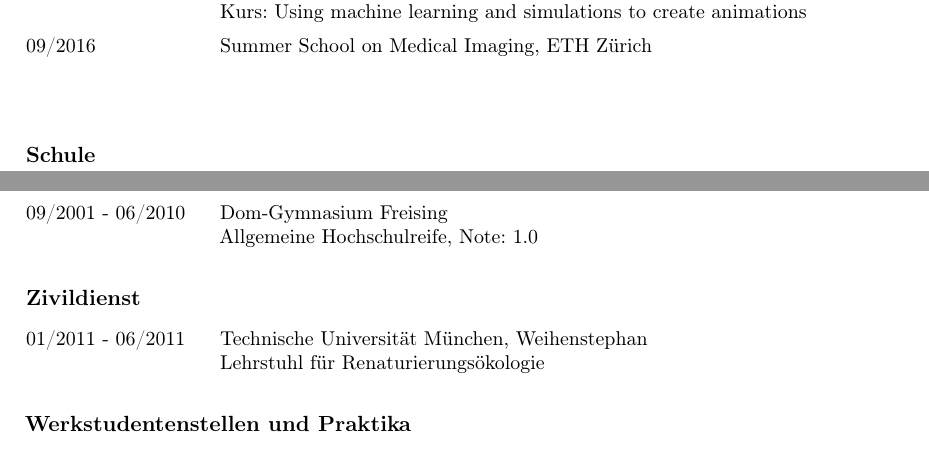
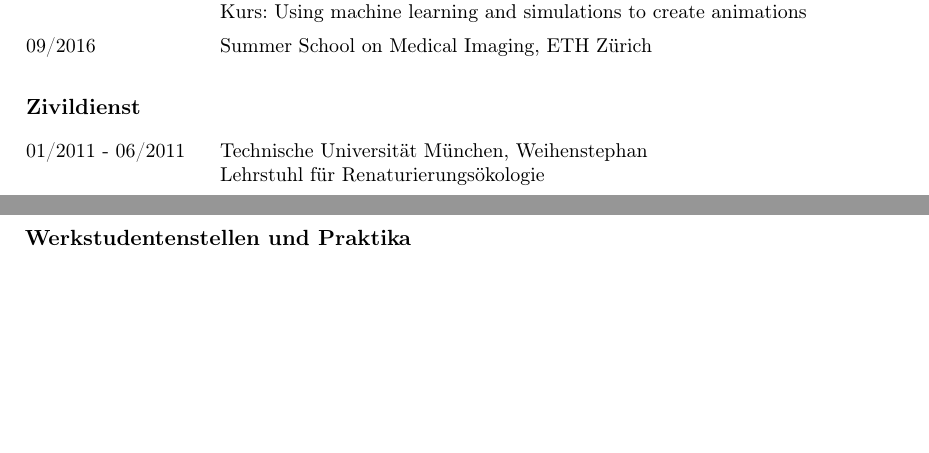
Before and after one commit to pylipp/tex-cv, a LaTeX book (main.tex): two parts of pages 1 and 2 of 2, joined at a grey line, cut so that both start at the same text, the shorter picture padded with empty space. Compiled offline with pdfLaTeX.

Commit message:
Remove Schule subsection

```diff
--- a/main.tex
+++ b/main.tex
@@ -98,15 +98,6 @@
   Summer School on Medical Imaging, ETH Zürich
 \end{longtable}
 
-\vspace*{5mm}
-\subsection*{Schule}
-\vspace*{-\baselineskip}
-\begin{longtable}{@{}p{.2\textwidth} p{.8\textwidth}}
-  09/2001 - 06/2010 &
-  Dom-Gymnasium Freising  \newline
-  Allgemeine Hochschulreife, Note: 1.0
-\end{longtable}
-
 \subsection*{Zivildienst}
 \vspace*{-\baselineskip}
 \begin{longtable}{@{}p{.2\textwidth} p{.8\textwidth}}
```
